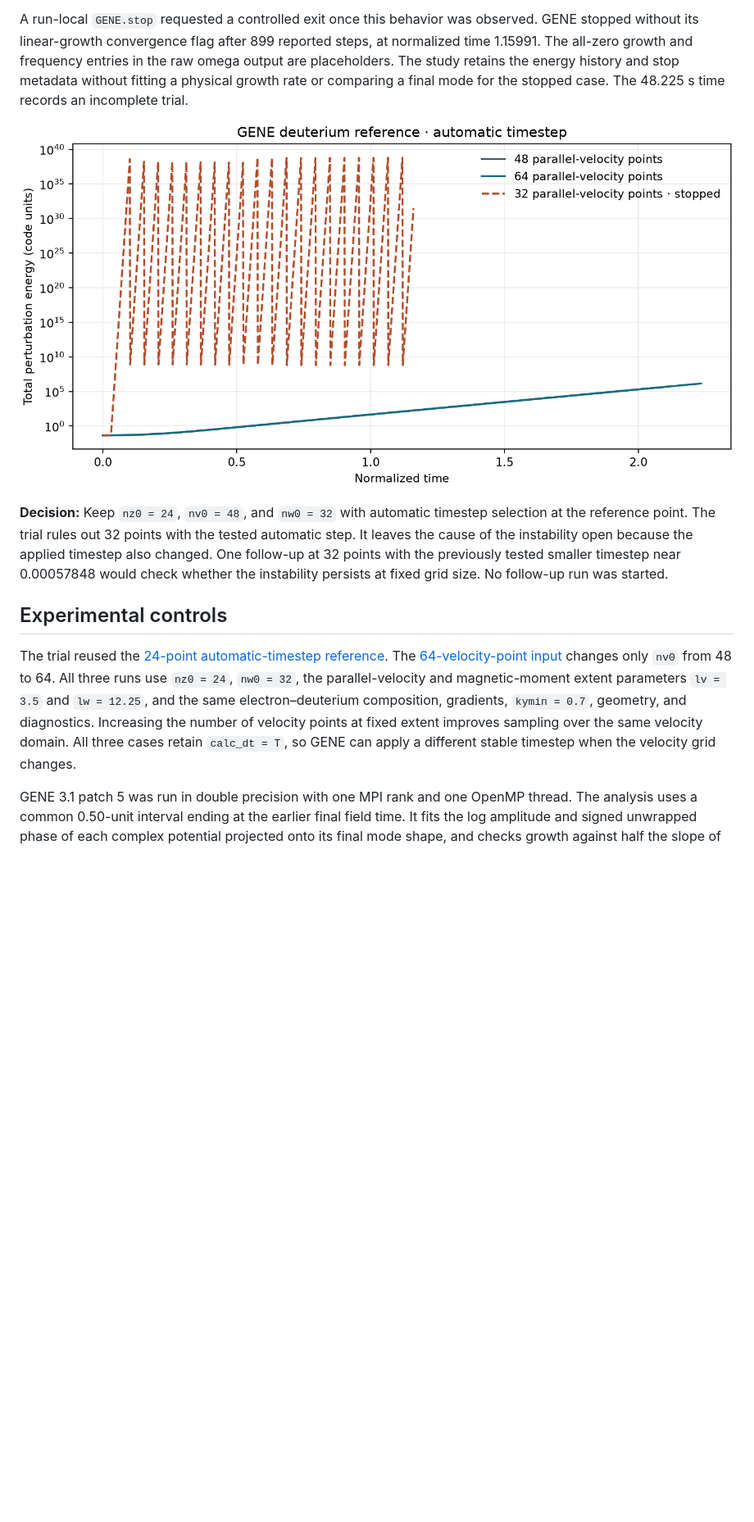
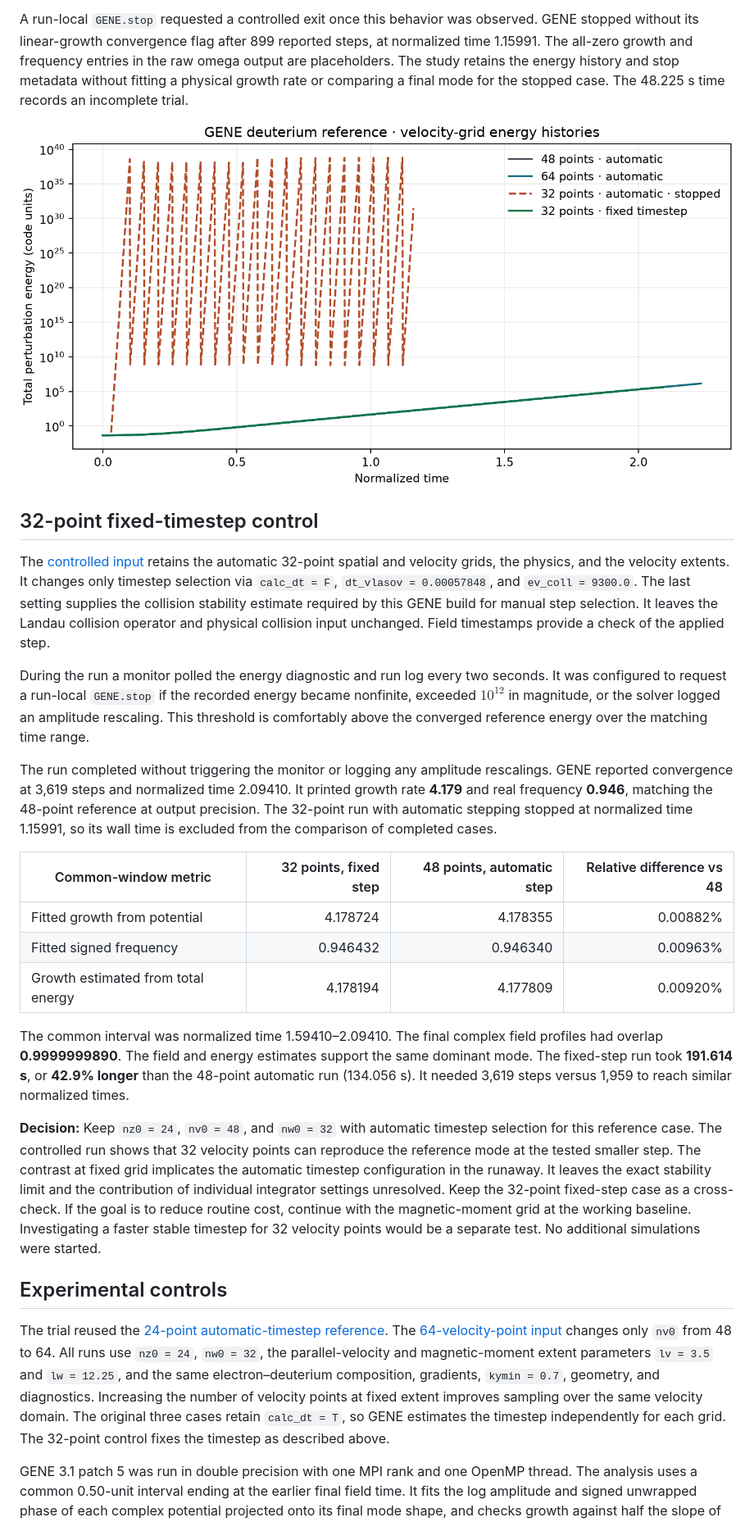
Before and after one commit to santoshzaero/gene-dipole-plasma-stability, a Markdown page: docs/studies/deuterium_parallel_velocity.md, the part around one of its changes. Shown at 82% size. Drawn GitHub-style; pictures changed too: figures/convergence/deuterium_nv32_auto_energy.png; blank space fills up the shorter version.

Commit message:
Validate the 32-point deuterium velocity grid at a fixed timestep

```diff
--- a/docs/studies/deuterium_parallel_velocity.md
+++ b/docs/studies/deuterium_parallel_velocity.md
@@ -32,9 +33,25 @@ A run-local `GENE.stop` requested a controlled exit once this behavior was obser
 
-**Decision:** Keep `nz0 = 24`, `nv0 = 48`, and `nw0 = 32` with automatic timestep selection at the reference point. The trial rules out 32 points with the tested automatic step. It leaves the cause of the instability open because the applied timestep also changed. One follow-up at 32 points with the previously tested smaller timestep near 0.00057848 would check whether the instability persists at fixed grid size. No follow-up run was started.
+## 32-point fixed-timestep control
+
+The [controlled input](../../configs/convergence/deuterium_nz24_nv32_fixed_dt/parameters) retains the automatic 32-point spatial and velocity grids, the physics, and the velocity extents. It changes only timestep selection via `calc_dt = F`, `dt_vlasov = 0.00057848`, and `ev_coll = 9300.0`. The last setting supplies the collision stability estimate required by this GENE build for manual step selection. It leaves the Landau collision operator and physical collision input unchanged. Field timestamps provide a check of the applied step.
+
+During the run a monitor polled the energy diagnostic and run log every two seconds. It was configured to request a run-local `GENE.stop` if the recorded energy became nonfinite, exceeded $10^{12}$ in magnitude, or the solver logged an amplitude rescaling. This threshold is comfortably above the converged reference energy over the matching time range.
+
+The run completed without triggering the monitor or logging any amplitude rescalings. GENE reported convergence at 3,619 steps and normalized time 2.09410. It printed growth rate **4.179** and real frequency **0.946**, matching the 48-point reference at output precision. The 32-point run with automatic stepping stopped at normalized time 1.15991, so its wall time is excluded from the comparison of completed cases.
+
+| Common-window metric | 32 points, fixed step | 48 points, automatic step | Relative difference vs 48 |
+| --- | ---: | ---: | ---: |
+| Fitted growth from potential | 4.178724 | 4.178355 | 0.00882% |
+| Fitted signed frequency | 0.946432 | 0.946340 | 0.00963% |
+| Growth estimated from total energy | 4.178194 | 4.177809 | 0.00920% |
+
+The common interval was normalized time 1.59410–2.09410. The final complex field profiles had overlap **0.9999999890**. The field and energy estimates support the same dominant mode. The fixed-step run took **191.614 s**, or **42.9% longer** than the 48-point automatic run (134.056 s). It needed 3,619 steps versus 1,959 to reach similar normalized times.
+
+**Decision:** Keep `nz0 = 24`, `nv0 = 48`, and `nw0 = 32` with automatic timestep selection for this reference case. The controlled run shows that 32 velocity points can reproduce the reference mode at the tested smaller step. The contrast at fixed grid implicates the automatic timestep configuration in the runaway. It leaves the exact stability limit and the contribution of individual integrator settings unresolved. Keep the 32-point fixed-step case as a cross-check. If the goal is to reduce routine cost, continue with the magnetic-moment grid at the working baseline. Investigating a faster stable timestep for 32 velocity points would be a separate test. No additional simulations were started.
 
 ## Experimental controls
 
-The trial reused the [24-point automatic-timestep reference](../../configs/convergence/deuterium_nz24_auto/parameters). The [64-velocity-point input](../../configs/convergence/deuterium_nz24_nv64_auto/parameters) changes only `nv0` from 48 to 64. All three runs use `nz0 = 24`, `nw0 = 32`, the parallel-velocity and magnetic-moment extent parameters `lv = 3.5` and `lw = 12.25`, and the same electron–deuterium composition, gradients, `kymin = 0.7`, geometry, and diagnostics. Increasing the number of velocity points at fixed extent improves sampling over the same velocity domain. All three cases retain `calc_dt = T`, so GENE can apply a different stable timestep when the velocity grid changes.
+The trial reused the [24-point automatic-timestep reference](../../configs/convergence/deuterium_nz24_auto/parameters). The [64-velocity-point input](../../configs/convergence/deuterium_nz24_nv64_auto/parameters) changes only `nv0` from 48 to 64. All runs use `nz0 = 24`, `nw0 = 32`, the parallel-velocity and magnetic-moment extent parameters `lv = 3.5` and `lw = 12.25`, and the same electron–deuterium composition, gradients, `kymin = 0.7`, geometry, and diagnostics. Increasing the number of velocity points at fixed extent improves sampling over the same velocity domain. The original three cases retain `calc_dt = T`, so GENE estimates the timestep independently for each grid. The 32-point control fixes the timestep as described above.
 
 GENE 3.1 patch 5 was run in double precision with one MPI rank and one OpenMP thread. The analysis uses a common 0.50-unit interval ending at the earlier final field time. It fits the log amplitude and signed unwrapped phase of each complex potential projected onto its final mode shape, and checks growth against half the slope of log total perturbation energy. The overlap compares the final complex profiles, allowing for overall amplitude and phase. The preliminary screen requires both solver convergence flags, rates with matching signs and less than 1% relative difference, and complex overlap of at least 0.999.
 
```
Also changed, not shown: other parts of docs/studies/deuterium_parallel_velocity.md (+7 -6 lines), docs/research_log.md (+4 -0 lines), docs/research_roadmap.md (+2 -2 lines), figures/convergence/deuterium_nv48_nv64.png, 10 other files.
